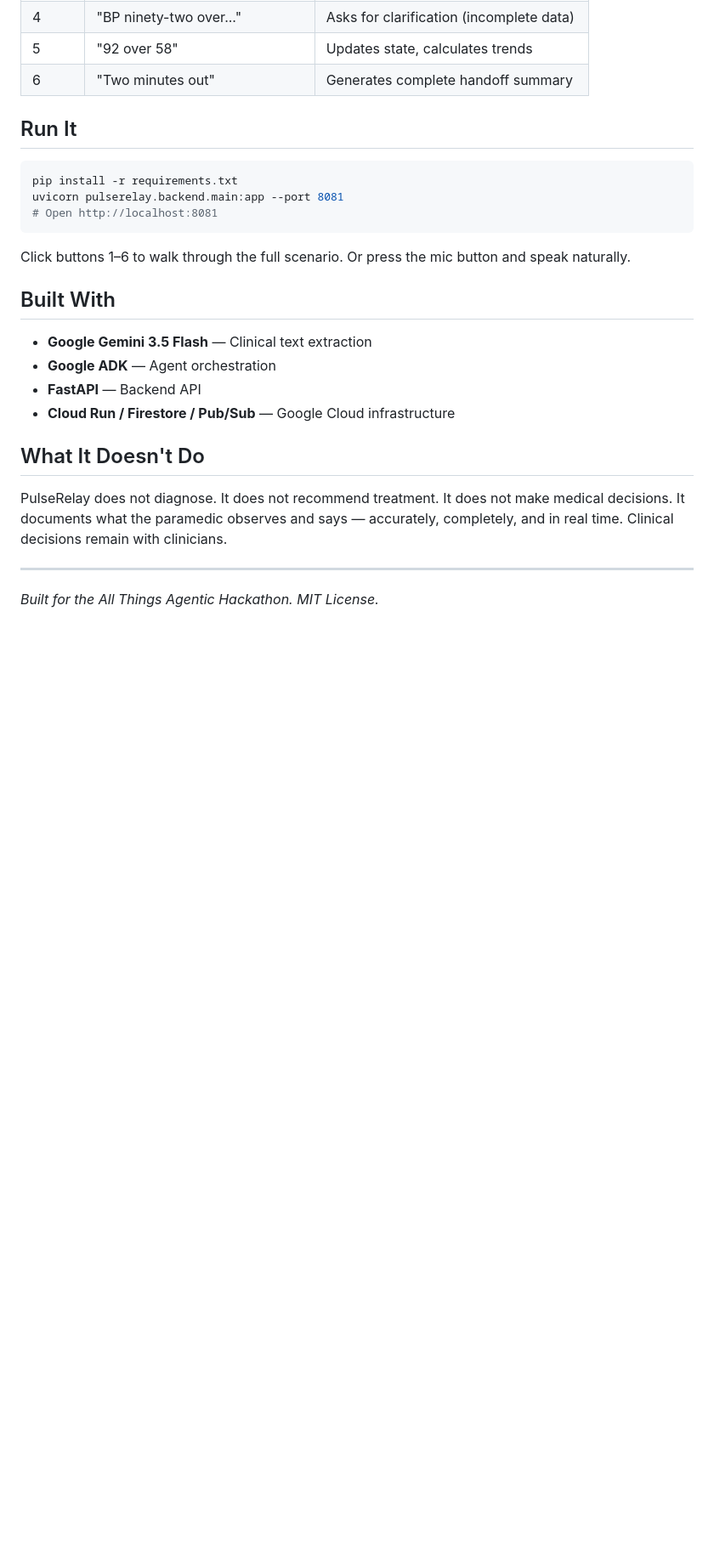
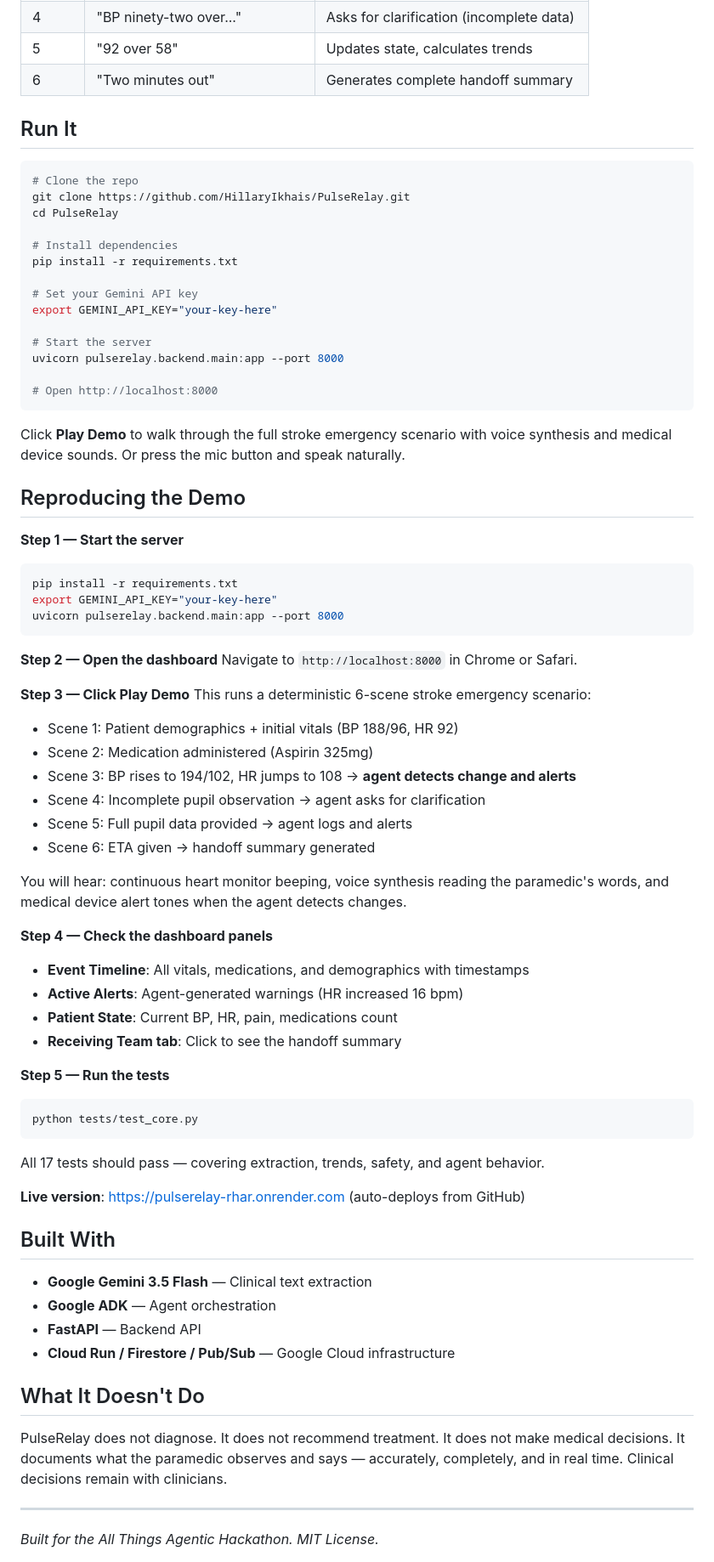
Before and after one commit to HillaryIkhais/PulseRelay, a Markdown page: README.md, the part around the change. Shown at 85% size. Rendered like a GitHub page; blank space fills up the shorter version.

Commit message:
README: add reproducible testing instructions

````diff
--- a/README.md
+++ b/README.md
@@ -62,12 +62,60 @@ A 64-year-old male with chest pain during transport:
 ## Run It
 
 ```bash
+# Clone the repo
+git clone https://github.com/HillaryIkhais/PulseRelay.git
+cd PulseRelay
+
+# Install dependencies
 pip install -r requirements.txt
-uvicorn pulserelay.backend.main:app --port 8081
-# Open http://localhost:8081
+
+# Set your Gemini API key
+export GEMINI_API_KEY="your-key-here"
+
+# Start the server
+uvicorn pulserelay.backend.main:app --port 8000
+
+# Open http://localhost:8000
 ```
 
-Click buttons 1–6 to walk through the full scenario. Or press the mic button and speak naturally.
+Click **Play Demo** to walk through the full stroke emergency scenario with voice synthesis and medical device sounds. Or press the mic button and speak naturally.
+
+## Reproducing the Demo
+
+**Step 1 — Start the server**
+```bash
+pip install -r requirements.txt
+export GEMINI_API_KEY="your-key-here"
+uvicorn pulserelay.backend.main:app --port 8000
+```
+
+**Step 2 — Open the dashboard**
+Navigate to `http://localhost:8000` in Chrome or Safari.
+
+**Step 3 — Click Play Demo**
+This runs a deterministic 6-scene stroke emergency scenario:
+- Scene 1: Patient demographics + initial vitals (BP 188/96, HR 92)
+- Scene 2: Medication administered (Aspirin 325mg)
+- Scene 3: BP rises to 194/102, HR jumps to 108 → **agent detects change and alerts**
+- Scene 4: Incomplete pupil observation → agent asks for clarification
+- Scene 5: Full pupil data provided → agent logs and alerts
+- Scene 6: ETA given → handoff summary generated
+
+You will hear: continuous heart monitor beeping, voice synthesis reading the paramedic's words, and medical device alert tones when the agent detects changes.
+
+**Step 4 — Check the dashboard panels**
+- **Event Timeline**: All vitals, medications, and demographics with timestamps
+- **Active Alerts**: Agent-generated warnings (HR increased 16 bpm)
+- **Patient State**: Current BP, HR, pain, medications count
+- **Receiving Team tab**: Click to see the handoff summary
+
+**Step 5 — Run the tests**
+```bash
+python tests/test_core.py
+```
+All 17 tests should pass — covering extraction, trends, safety, and agent behavior.
+
+**Live version**: https://pulserelay-rhar.onrender.com (auto-deploys from GitHub)
 
 ## Built With
 
````
